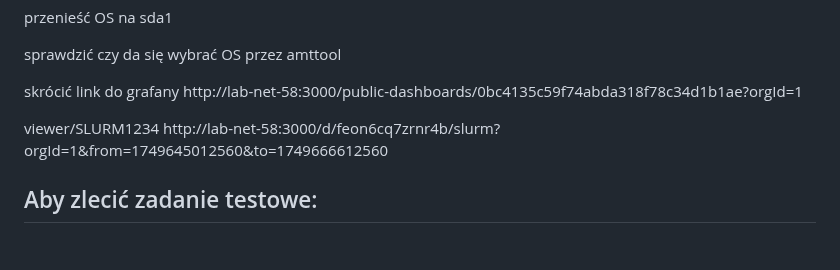
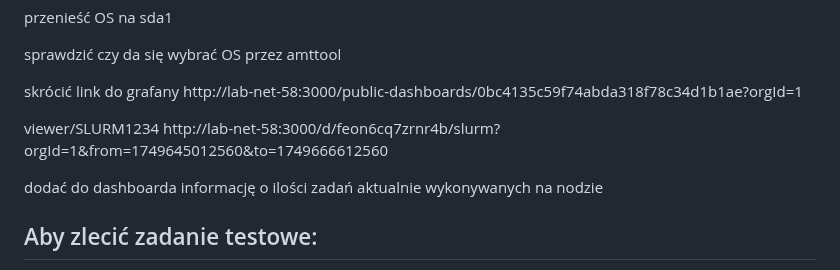
Before and after one commit to JanMetz/Slurm-Management-App, a Markdown page: system-config/notes/notes.md, the part around the change. Rendered like a GitHub page; blank space fills up the shorter version.

````diff
--- a/system-config/notes/notes.md
+++ b/system-config/notes/notes.md
@@ -140,6 +140,8 @@ skrócić link do grafany http://lab-net-58:3000/public-dashboards/0bc4135c59f74
 viewer/SLURM1234
 http://lab-net-58:3000/d/feon6cq7zrnr4b/slurm?orgId=1&from=1749645012560&to=1749666612560
 
+dodać do dashboarda informację o ilości zadań aktualnie wykonywanych na nodzie
+
 ## Aby zlecić zadanie testowe:
 - Zalogować się na maszynę zarządcy, za pomocą swojego konta ldap ```ssh inf123456@lab-net-58```
 - Wykonać komendę ```srun -n1 -l /bin/hostname```
````
